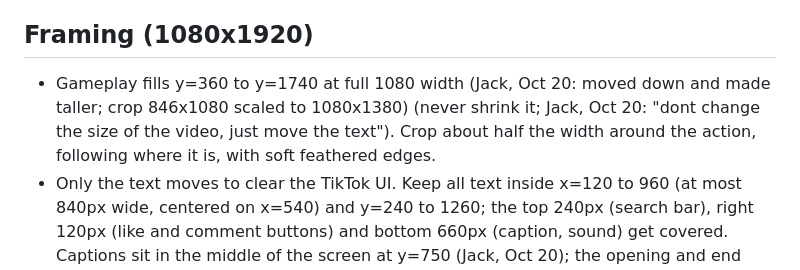
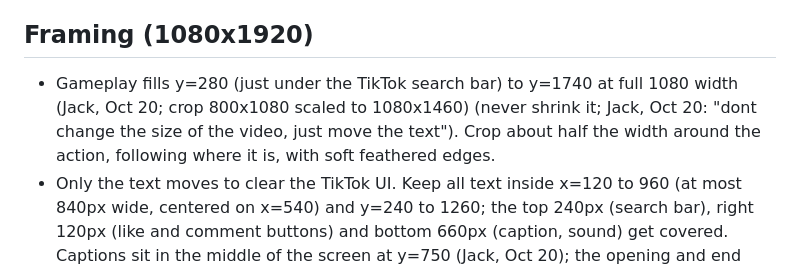
Before and after one commit to PooterLewis/promo-studio, a Markdown page: brand/EDITING_RULES.md, the part around the change. GitHub-like rendering.

Commit message:
Editing rules: gameplay window from y=280 to 1740
Co-Authored-By: Claude Opus 5.5 (1M context) <noreply@anthropic.com>
Claude-Session: https://claude.ai/code/session_01JmrWKuHCNuWQJ2cfQVw3dN

```diff
--- a/brand/EDITING_RULES.md
+++ b/brand/EDITING_RULES.md
@@ -33,7 +33,7 @@ Built on Kyrn's own UI style sheet (Kyrn repo `art/ui/style/sheet.png`) and the
 - If one recording doesn't have enough variety, use other takes and say so.
 
 ## Framing (1080x1920)
-- Gameplay fills y=360 to y=1740 at full 1080 width (Jack, Oct 20: moved down and made taller; crop 846x1080 scaled to 1080x1380) (never shrink it; Jack, Oct 20: "dont change the size of the video, just move the text"). Crop about half the width around the action, following where it is, with soft feathered edges.
+- Gameplay fills y=280 (just under the TikTok search bar) to y=1740 at full 1080 width (Jack, Oct 20; crop 800x1080 scaled to 1080x1460) (never shrink it; Jack, Oct 20: "dont change the size of the video, just move the text"). Crop about half the width around the action, following where it is, with soft feathered edges.
 - Only the text moves to clear the TikTok UI. Keep all text inside x=120 to 960 (at most 840px wide, centered on x=540) and y=240 to 1260; the top 240px (search bar), right 120px (like and comment buttons) and bottom 660px (caption, sound) get covered. Captions sit in the middle of the screen at y=750 (Jack, Oct 20); the opening and end card titles at y=780 to 800, with the line under them at y=1000.
 - Blurred, darkened gameplay fills the rest. No empty band at the top: the caption sits over the top seam.
 - Keep text out of the bottom 380px and top 150px (TikTok/Reels buttons).
```
